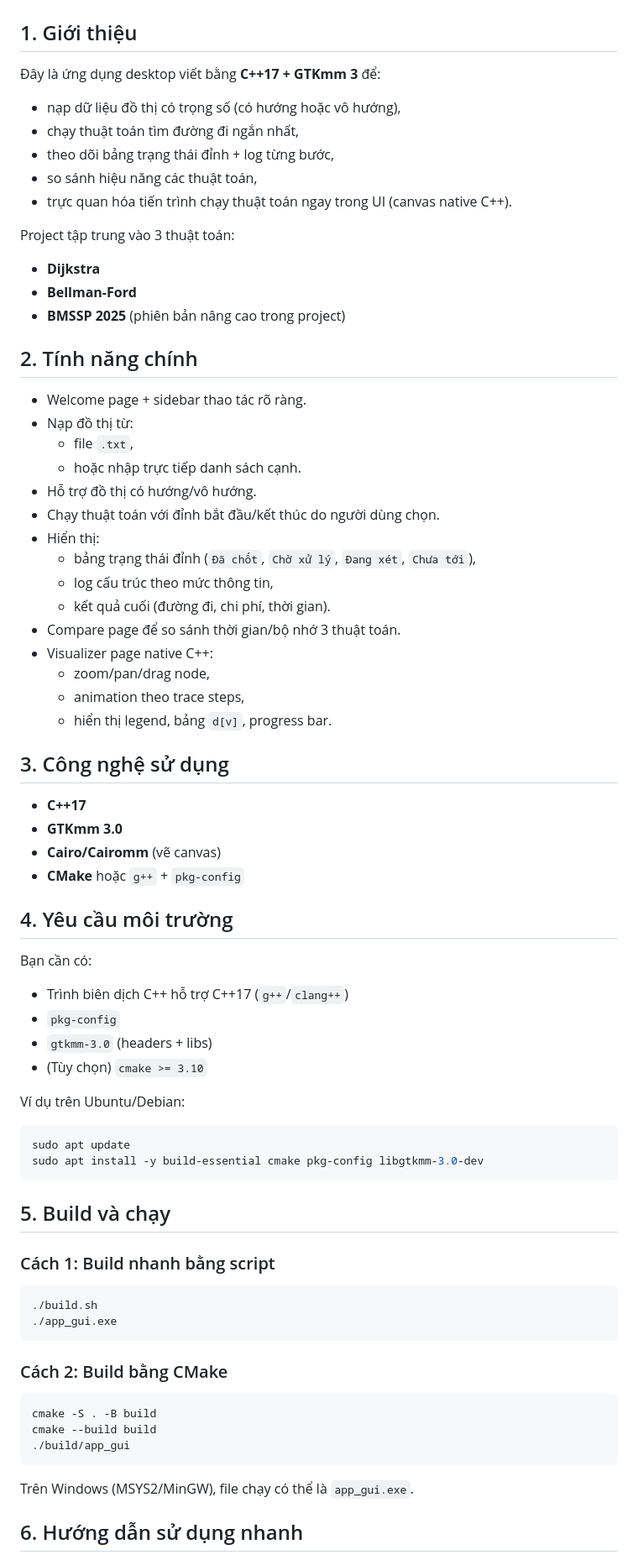
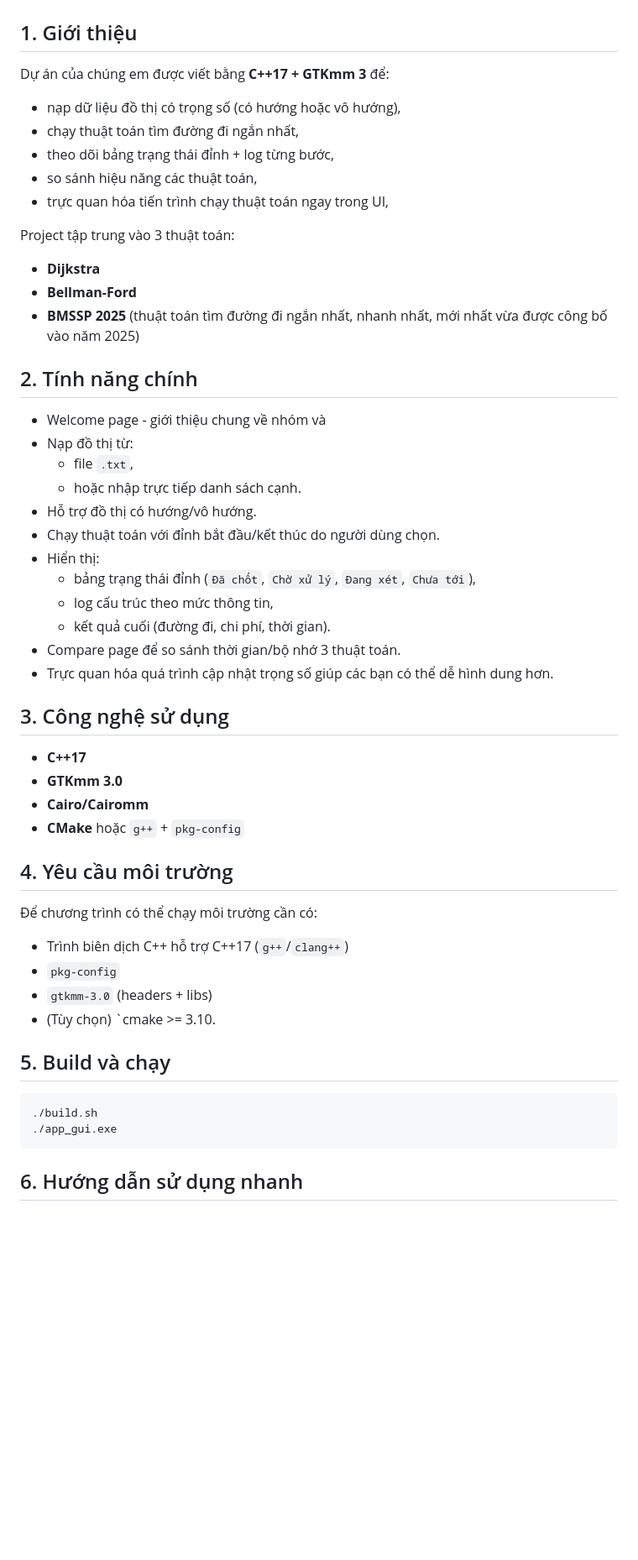
Before and after one commit to Nhr1410x/PBL1, a Markdown page: README.md, the part around the change. Shown at 84% size. Drawn GitHub-style; blank space fills up the shorter version.

Commit message:
Revise README for clarity and project details
Updated the README to improve clarity and detail about the project, including features and requirements.

````diff
--- a/README.md
+++ b/README.md
@@ -2,23 +2,23 @@
 
 ## 1. Giới thiệu
 
-Đây là ứng dụng desktop viết bằng **C++17 + GTKmm 3** để:
+Dự án của chúng em được viết bằng **C++17 + GTKmm 3** để:
 
 - nạp dữ liệu đồ thị có trọng số (có hướng hoặc vô hướng),
 - chạy thuật toán tìm đường đi ngắn nhất,
 - theo dõi bảng trạng thái đỉnh + log từng bước,
 - so sánh hiệu năng các thuật toán,
-- trực quan hóa tiến trình chạy thuật toán ngay trong UI (canvas native C++).
+- trực quan hóa tiến trình chạy thuật toán ngay trong UI,
 
 Project tập trung vào 3 thuật toán:
 
 - **Dijkstra**
 - **Bellman-Ford**
-- **BMSSP 2025** (phiên bản nâng cao trong project)
+- **BMSSP 2025** (thuật toán tìm đường đi ngắn nhất, nhanh nhất, mới nhất vừa được công bố vào năm 2025)
 
 ## 2. Tính năng chính
 
-- Welcome page + sidebar thao tác rõ ràng.
+- Welcome page - giới thiệu chung về nhóm và
 - Nạp đồ thị từ:
   - file `.txt`,
   - hoặc nhập trực tiếp danh sách cạnh.
@@ -29,52 +29,30 @@ Project tập trung vào 3 thuật toán:
   - log cấu trúc theo mức thông tin,
   - kết quả cuối (đường đi, chi phí, thời gian).
 - Compare page để so sánh thời gian/bộ nhớ 3 thuật toán.
-- Visualizer page native C++:
-  - zoom/pan/drag node,
-  - animation theo trace steps,
-  - hiển thị legend, bảng `d[v]`, progress bar.
+- Trực quan hóa quá trình cập nhật trọng số giúp các bạn có thể dễ hình dung hơn.
 
 ## 3. Công nghệ sử dụng
 
 - **C++17**
 - **GTKmm 3.0**
-- **Cairo/Cairomm** (vẽ canvas)
+- **Cairo/Cairomm**
 - **CMake** hoặc `g++` + `pkg-config`
 
 ## 4. Yêu cầu môi trường
 
-Bạn cần có:
+Để chương trình có thể chạy môi trường cần có:
 
 - Trình biên dịch C++ hỗ trợ C++17 (`g++`/`clang++`)
 - `pkg-config`
 - `gtkmm-3.0` (headers + libs)
-- (Tùy chọn) `cmake >= 3.10`
-
-Ví dụ trên Ubuntu/Debian:
-
-```bash
-sudo apt update
-sudo apt install -y build-essential cmake pkg-config libgtkmm-3.0-dev
-```
+- (Tùy chọn) `cmake >= 3.10.
 
 ## 5. Build và chạy
-
-### Cách 1: Build nhanh bằng script
 
 ```bash
 ./build.sh
 ./app_gui.exe
 ```
-
-### Cách 2: Build bằng CMake
-
-```bash
-cmake -S . -B build
-cmake --build build
-./build/app_gui
-```
-
-Trên Windows (MSYS2/MinGW), file chạy có thể là `app_gui.exe`.
 
 ## 6. Hướng dẫn sử dụng nhanh
 
````
